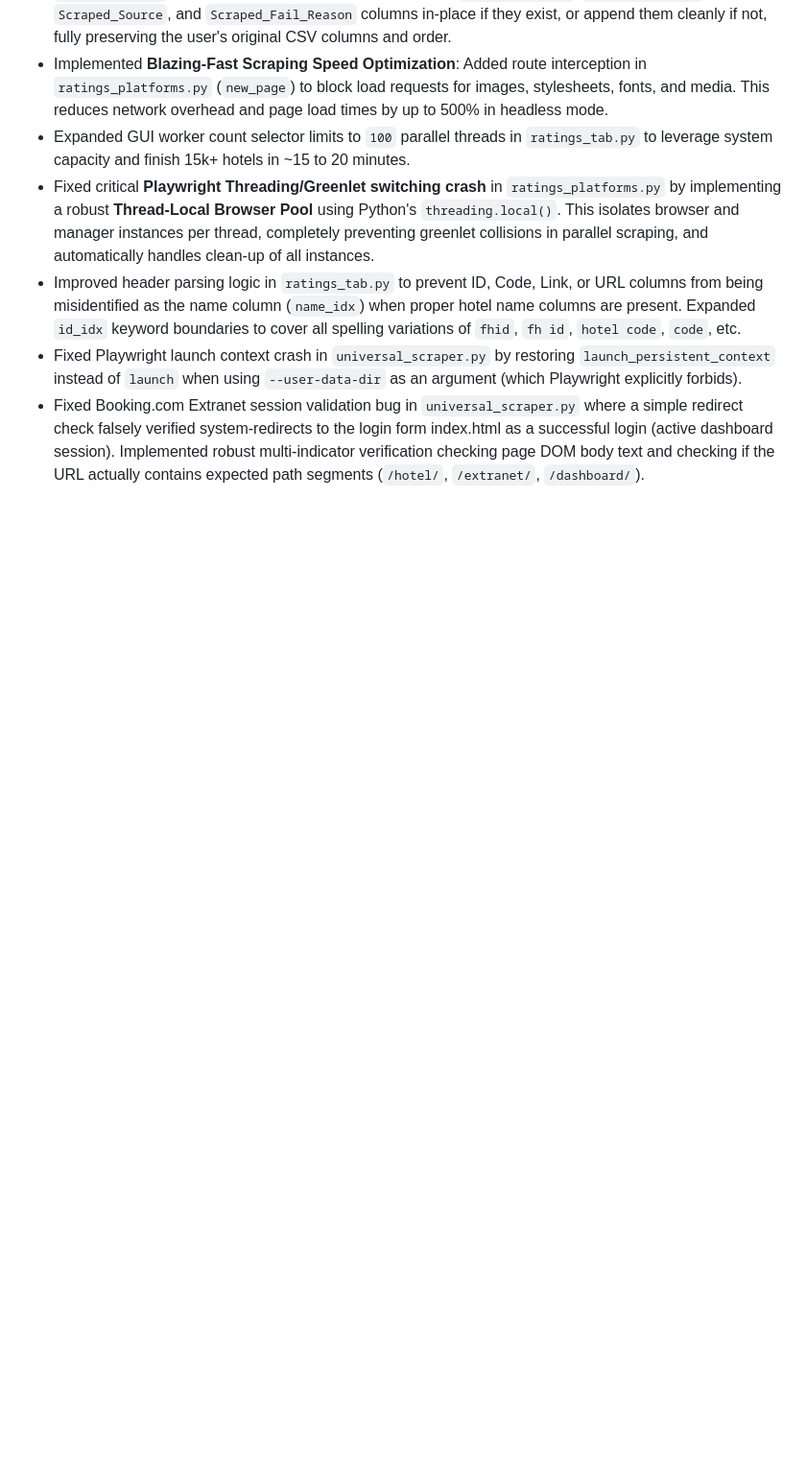
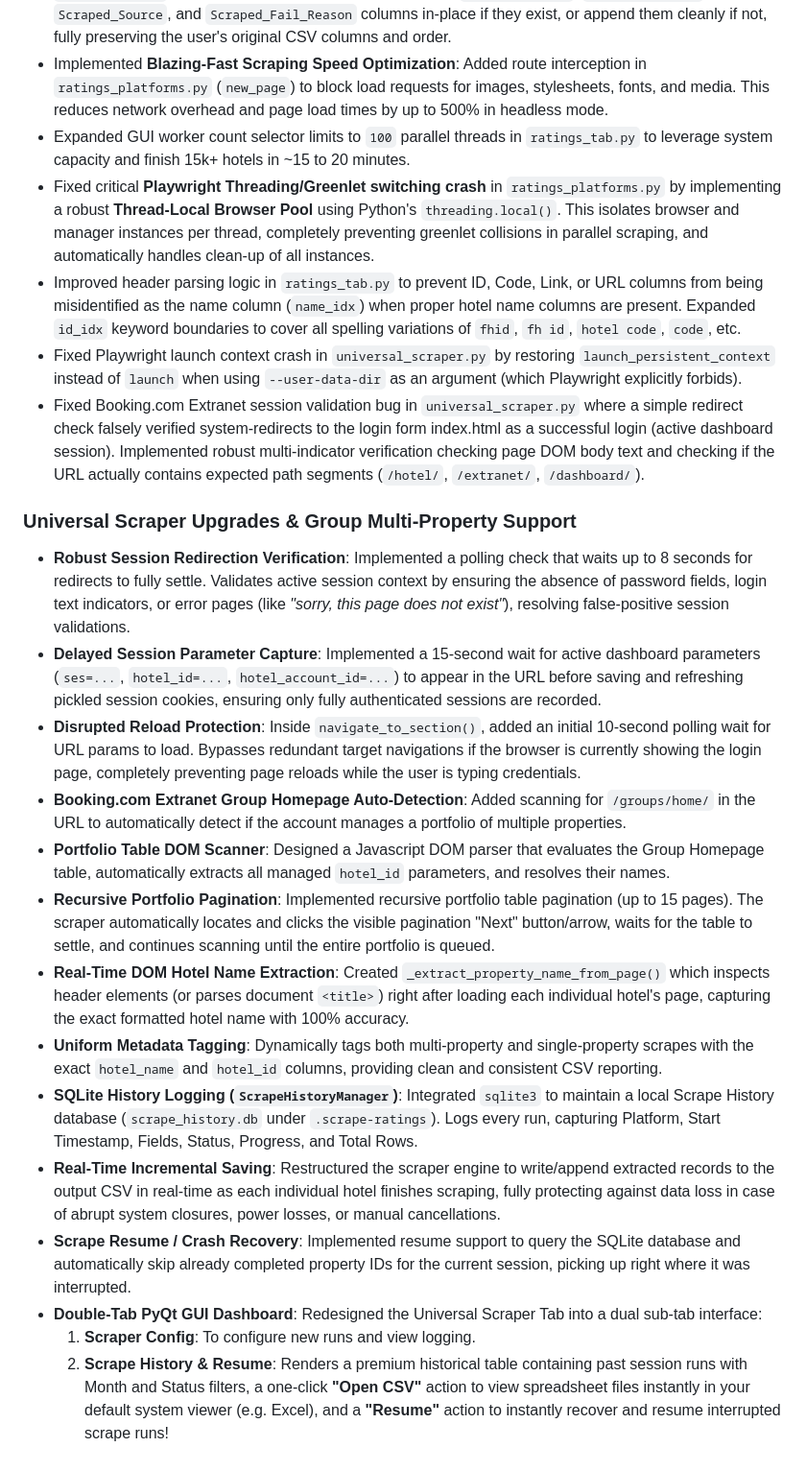
Before and after one commit to abhijeetyadav-Fab-Dev/scrape-ratings, a Markdown page: session_history.md, the part around the change. Shown at 96% size. Drawn GitHub-style; blank space fills up the shorter version.

Commit message:
session_history: Add complete documentation for today's session history upgrades

```diff
--- a/session_history.md
+++ b/session_history.md
@@ -32,3 +32,19 @@
 - Improved header parsing logic in `ratings_tab.py` to prevent ID, Code, Link, or URL columns from being misidentified as the name column (`name_idx`) when proper hotel name columns are present. Expanded `id_idx` keyword boundaries to cover all spelling variations of `fhid`, `fh id`, `hotel code`, `code`, etc.
 - Fixed Playwright launch context crash in `universal_scraper.py` by restoring `launch_persistent_context` instead of `launch` when using `--user-data-dir` as an argument (which Playwright explicitly forbids).
 - Fixed Booking.com Extranet session validation bug in `universal_scraper.py` where a simple redirect check falsely verified system-redirects to the login form index.html as a successful login (active dashboard session). Implemented robust multi-indicator verification checking page DOM body text and checking if the URL actually contains expected path segments (`/hotel/`, `/extranet/`, `/dashboard/`).
+
+### Universal Scraper Upgrades & Group Multi-Property Support
+- **Robust Session Redirection Verification**: Implemented a polling check that waits up to 8 seconds for redirects to fully settle. Validates active session context by ensuring the absence of password fields, login text indicators, or error pages (like *"sorry, this page does not exist"*), resolving false-positive session validations.
+- **Delayed Session Parameter Capture**: Implemented a 15-second wait for active dashboard parameters (`ses=...`, `hotel_id=...`, `hotel_account_id=...`) to appear in the URL before saving and refreshing pickled session cookies, ensuring only fully authenticated sessions are recorded.
+- **Disrupted Reload Protection**: Inside `navigate_to_section()`, added an initial 10-second polling wait for URL params to load. Bypasses redundant target navigations if the browser is currently showing the login page, completely preventing page reloads while the user is typing credentials.
+- **Booking.com Extranet Group Homepage Auto-Detection**: Added scanning for `/groups/home/` in the URL to automatically detect if the account manages a portfolio of multiple properties.
+- **Portfolio Table DOM Scanner**: Designed a Javascript DOM parser that evaluates the Group Homepage table, automatically extracts all managed `hotel_id` parameters, and resolves their names.
+- **Recursive Portfolio Pagination**: Implemented recursive portfolio table pagination (up to 15 pages). The scraper automatically locates and clicks the visible pagination "Next" button/arrow, waits for the table to settle, and continues scanning until the entire portfolio is queued.
+- **Real-Time DOM Hotel Name Extraction**: Created `_extract_property_name_from_page()` which inspects header elements (or parses document `<title>`) right after loading each individual hotel's page, capturing the exact formatted hotel name with 100% accuracy.
+- **Uniform Metadata Tagging**: Dynamically tags both multi-property and single-property scrapes with the exact `hotel_name` and `hotel_id` columns, providing clean and consistent CSV reporting.
+- **SQLite History Logging (`ScrapeHistoryManager`)**: Integrated `sqlite3` to maintain a local Scrape History database (`scrape_history.db` under `.scrape-ratings`). Logs every run, capturing Platform, Start Timestamp, Fields, Status, Progress, and Total Rows.
+- **Real-Time Incremental Saving**: Restructured the scraper engine to write/append extracted records to the output CSV in real-time as each individual hotel finishes scraping, fully protecting against data loss in case of abrupt system closures, power losses, or manual cancellations.
+- **Scrape Resume / Crash Recovery**: Implemented resume support to query the SQLite database and automatically skip already completed property IDs for the current session, picking up right where it was interrupted.
+- **Double-Tab PyQt GUI Dashboard**: Redesigned the Universal Scraper Tab into a dual sub-tab interface:
+  1. **Scraper Config**: To configure new runs and view logging.
+  2. **Scrape History & Resume**: Renders a premium historical table containing past session runs with Month and Status filters, a one-click **"Open CSV"** action to view spreadsheet files instantly in your default system viewer (e.g. Excel), and a **"Resume"** action to instantly recover and resume interrupted scrape runs!
```
